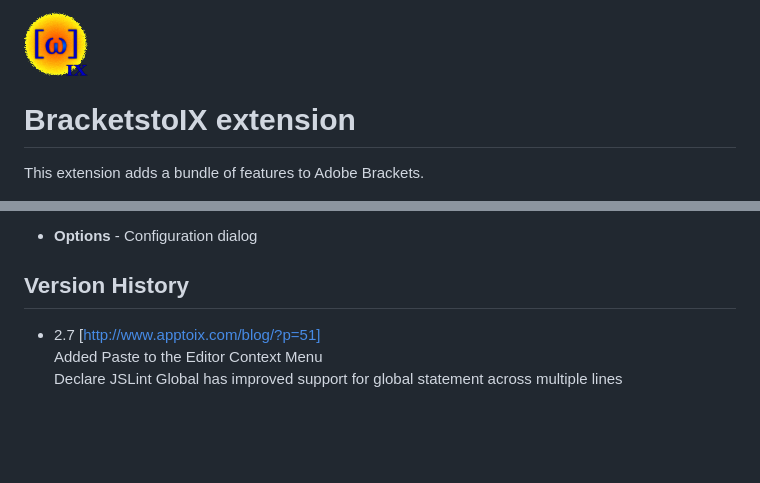
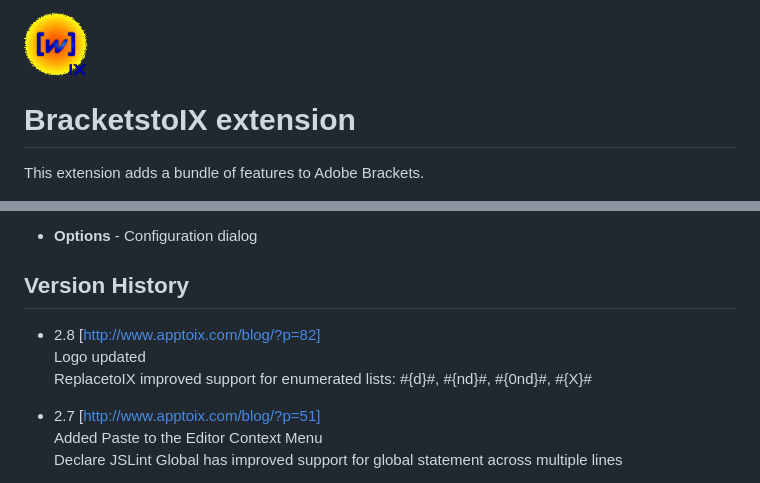
Before and after one commit to a-bentofreire/editortoix, a Markdown page: README.md, 2 parts joined by grey strips. Rendered like a GitHub page; pictures changed too: bracketstoix64x64.png; blank space fills up the shorter version.

```diff
--- a/README.md
+++ b/README.md
@@ -151,6 +151,10 @@ Use {{in}}, {{inpath}}, {{infile}}, {{out}}, {{outpath}}, {{outfile}} macros
   * **Options** - Configuration dialog
 
 ## Version History
+* 2.8       [http://www.apptoix.com/blog/?p=82]
+	Logo updated
+	ReplacetoIX improved support for enumerated lists: #{d}#, #{nd}#, #{0nd}#, #{X}#
+
 * 2.7       [http://www.apptoix.com/blog/?p=51]
     Added Paste to the Editor Context Menu
     Declare JSLint Global has improved support for global statement across multiple lines
```
Also changed, not shown: README-dev.md (+4 -0 lines), 5 other files.
